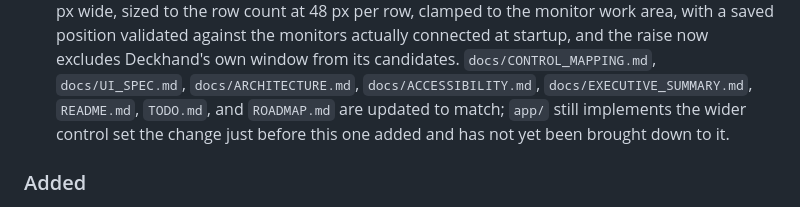
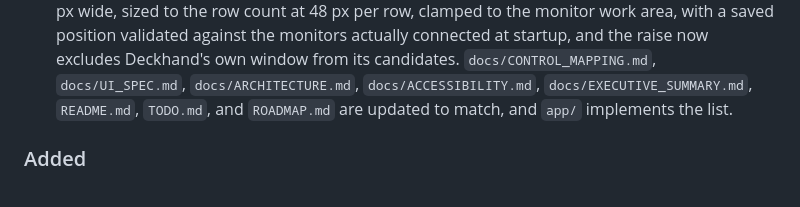
Before and after one commit to owenpkent/deckhand, a Markdown page: CHANGELOG.md, the part around the change. Drawn GitHub-style.

```diff
--- a/CHANGELOG.md
+++ b/CHANGELOG.md
@@ -35,9 +35,7 @@ version number is invented and no past release is backfilled.
   candidates. `docs/CONTROL_MAPPING.md`, `docs/UI_SPEC.md`,
   `docs/ARCHITECTURE.md`, `docs/ACCESSIBILITY.md`,
   `docs/EXECUTIVE_SUMMARY.md`, `README.md`, `TODO.md`, and `ROADMAP.md`
-  are updated to match; `app/` still implements the wider control set
-  the change just before this one added and has not yet been brought
-  down to it.
+  are updated to match, and `app/` implements the list.
 
 ### Added
 
```
Also changed, not shown: README.md (+8 -8 lines).
